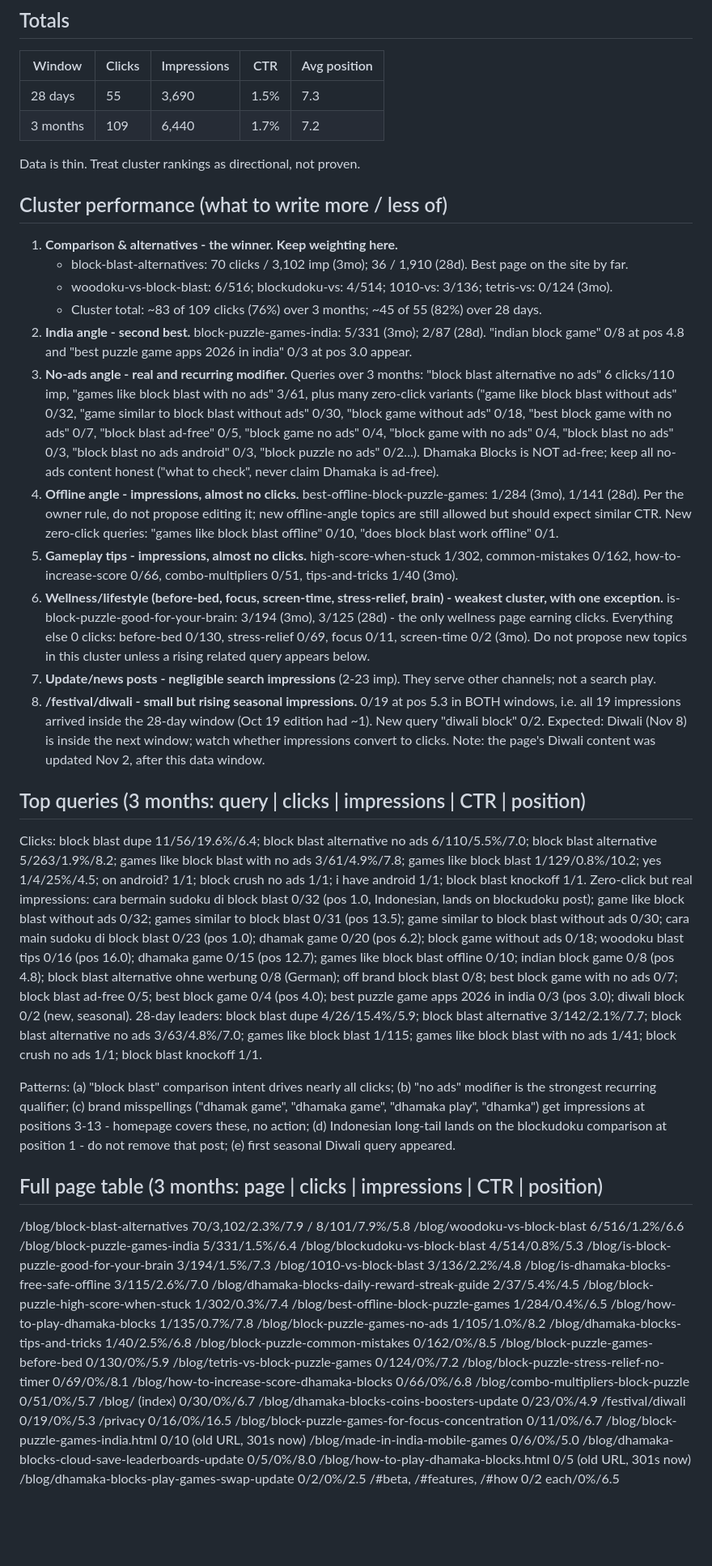
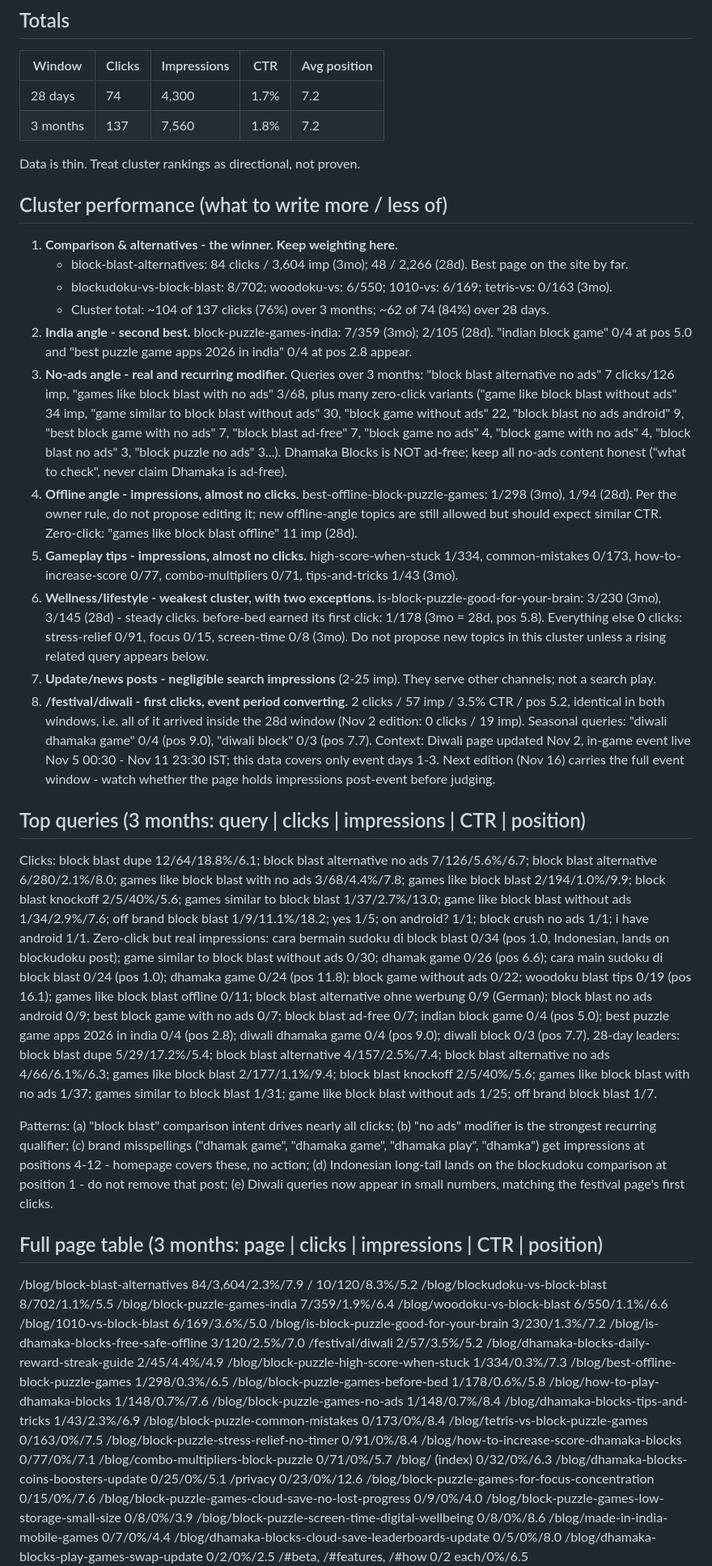
Before and after one commit to kavyabarnadhya/dhamakablocks-web, a Markdown page: .jules/gsc-digest.md, the part around one of its changes. Shown at 81% size. Rendered like a GitHub page; blank space fills up the shorter version.

Commit message:
chore(jules): weekly Search Console digest 2026-11-09 (#145)
Claude-Session: https://claude.ai/code/session_016aZgJeaAJr9i1EDnxfcUjj

Co-authored-by: Claude <noreply@anthropic.com>

```diff
--- a/.jules/gsc-digest.md
+++ b/.jules/gsc-digest.md
@@ -9,63 +9,64 @@ Owner rule (set 2026-10-19): steering applies to NEW topics only. Do not propose
 
 | Window | Clicks | Impressions | CTR | Avg position |
 |---|---|---|---|---|
-| 28 days | 55 | 3,690 | 1.5% | 7.3 |
-| 3 months | 109 | 6,440 | 1.7% | 7.2 |
+| 28 days | 74 | 4,300 | 1.7% | 7.2 |
+| 3 months | 137 | 7,560 | 1.8% | 7.2 |
 
 Data is thin. Treat cluster rankings as directional, not proven.
 
 ## Cluster performance (what to write more / less of)
 
 1. **Comparison & alternatives - the winner. Keep weighting here.**
-   - block-blast-alternatives: 70 clicks / 3,102 imp (3mo); 36 / 1,910 (28d). Best page on the site by far.
-   - woodoku-vs-block-blast: 6/516; blockudoku-vs: 4/514; 1010-vs: 3/136; tetris-vs: 0/124 (3mo).
-   - Cluster total: ~83 of 109 clicks (76%) over 3 months; ~45 of 55 (82%) over 28 days.
-2. **India angle - second best.** block-puzzle-games-india: 5/331 (3mo); 2/87 (28d). "indian block game" 0/8 at pos 4.8 and "best puzzle game apps 2026 in india" 0/3 at pos 3.0 appear.
-3. **No-ads angle - real and recurring modifier.** Queries over 3 months: "block blast alternative no ads" 6 clicks/110 imp, "games like block blast with no ads" 3/61, plus many zero-click variants ("game like block blast without ads" 0/32, "game similar to block blast without ads" 0/30, "block game without ads" 0/18, "best block game with no ads" 0/7, "block blast ad-free" 0/5, "block game no ads" 0/4, "block game with no ads" 0/4, "block blast no ads" 0/3, "block blast no ads android" 0/3, "block puzzle no ads" 0/2...). Dhamaka Blocks is NOT ad-free; keep all no-ads content honest ("what to check", never claim Dhamaka is ad-free).
-4. **Offline angle - impressions, almost no clicks.** best-offline-block-puzzle-games: 1/284 (3mo), 1/141 (28d). Per the owner rule, do not propose editing it; new offline-angle topics are still allowed but should expect similar CTR. New zero-click queries: "games like block blast offline" 0/10, "does block blast work offline" 0/1.
-5. **Gameplay tips - impressions, almost no clicks.** high-score-when-stuck 1/302, common-mistakes 0/162, how-to-increase-score 0/66, combo-multipliers 0/51, tips-and-tricks 1/40 (3mo).
-6. **Wellness/lifestyle (before-bed, focus, screen-time, stress-relief, brain) - weakest cluster, with one exception.** is-block-puzzle-good-for-your-brain: 3/194 (3mo), 3/125 (28d) - the only wellness page earning clicks. Everything else 0 clicks: before-bed 0/130, stress-relief 0/69, focus 0/11, screen-time 0/2 (3mo). Do not propose new topics in this cluster unless a rising related query appears below.
-7. **Update/news posts - negligible search impressions** (2-23 imp). They serve other channels; not a search play.
-8. **/festival/diwali - small but rising seasonal impressions.** 0/19 at pos 5.3 in BOTH windows, i.e. all 19 impressions arrived inside the 28-day window (Oct 19 edition had ~1). New query "diwali block" 0/2. Expected: Diwali (Nov 8) is inside the next window; watch whether impressions convert to clicks. Note: the page's Diwali content was updated Nov 2, after this data window.
+   - block-blast-alternatives: 84 clicks / 3,604 imp (3mo); 48 / 2,266 (28d). Best page on the site by far.
+   - blockudoku-vs-block-blast: 8/702; woodoku-vs: 6/550; 1010-vs: 6/169; tetris-vs: 0/163 (3mo).
+   - Cluster total: ~104 of 137 clicks (76%) over 3 months; ~62 of 74 (84%) over 28 days.
+2. **India angle - second best.** block-puzzle-games-india: 7/359 (3mo); 2/105 (28d). "indian block game" 0/4 at pos 5.0 and "best puzzle game apps 2026 in india" 0/4 at pos 2.8 appear.
+3. **No-ads angle - real and recurring modifier.** Queries over 3 months: "block blast alternative no ads" 7 clicks/126 imp, "games like block blast with no ads" 3/68, plus many zero-click variants ("game like block blast without ads" 34 imp, "game similar to block blast without ads" 30, "block game without ads" 22, "block blast no ads android" 9, "best block game with no ads" 7, "block blast ad-free" 7, "block game no ads" 4, "block game with no ads" 4, "block blast no ads" 3, "block puzzle no ads" 3...). Dhamaka Blocks is NOT ad-free; keep all no-ads content honest ("what to check", never claim Dhamaka is ad-free).
+4. **Offline angle - impressions, almost no clicks.** best-offline-block-puzzle-games: 1/298 (3mo), 1/94 (28d). Per the owner rule, do not propose editing it; new offline-angle topics are still allowed but should expect similar CTR. Zero-click: "games like block blast offline" 11 imp (28d).
+5. **Gameplay tips - impressions, almost no clicks.** high-score-when-stuck 1/334, common-mistakes 0/173, how-to-increase-score 0/77, combo-multipliers 0/71, tips-and-tricks 1/43 (3mo).
+6. **Wellness/lifestyle - weakest cluster, with two exceptions.** is-block-puzzle-good-for-your-brain: 3/230 (3mo), 3/145 (28d) - steady clicks. before-bed earned its first click: 1/178 (3mo = 28d, pos 5.8). Everything else 0 clicks: stress-relief 0/91, focus 0/15, screen-time 0/8 (3mo). Do not propose new topics in this cluster unless a rising related query appears below.
+7. **Update/news posts - negligible search impressions** (2-25 imp). They serve other channels; not a search play.
+8. **/festival/diwali - first clicks, event period converting.** 2 clicks / 57 imp / 3.5% CTR / pos 5.2, identical in both windows, i.e. all of it arrived inside the 28d window (Nov 2 edition: 0 clicks / 19 imp). Seasonal queries: "diwali dhamaka game" 0/4 (pos 9.0), "diwali block" 0/3 (pos 7.7). Context: Diwali page updated Nov 2, in-game event live Nov 5 00:30 - Nov 11 23:30 IST; this data covers only event days 1-3. Next edition (Nov 16) carries the full event window - watch whether the page holds impressions post-event before judging.
 
 ## Top queries (3 months: query | clicks | impressions | CTR | position)
 
-Clicks: block blast dupe 11/56/19.6%/6.4; block blast alternative no ads 6/110/5.5%/7.0; block blast alternative 5/263/1.9%/8.2; games like block blast with no ads 3/61/4.9%/7.8; games like block blast 1/129/0.8%/10.2; yes 1/4/25%/4.5; on android? 1/1; block crush no ads 1/1; i have android 1/1; block blast knockoff 1/1.
-Zero-click but real impressions: cara bermain sudoku di block blast 0/32 (pos 1.0, Indonesian, lands on blockudoku post); game like block blast without ads 0/32; games similar to block blast 0/31 (pos 13.5); game similar to block blast without ads 0/30; cara main sudoku di block blast 0/23 (pos 1.0); dhamak game 0/20 (pos 6.2); block game without ads 0/18; woodoku blast tips 0/16 (pos 16.0); dhamaka game 0/15 (pos 12.7); games like block blast offline 0/10; indian block game 0/8 (pos 4.8); block blast alternative ohne werbung 0/8 (German); off brand block blast 0/8; best block game with no ads 0/7; block blast ad-free 0/5; best block game 0/4 (pos 4.0); best puzzle game apps 2026 in india 0/3 (pos 3.0); diwali block 0/2 (new, seasonal).
-28-day leaders: block blast dupe 4/26/15.4%/5.9; block blast alternative 3/142/2.1%/7.7; block blast alternative no ads 3/63/4.8%/7.0; games like block blast 1/115; games like block blast with no ads 1/41; block crush no ads 1/1; block blast knockoff 1/1.
+Clicks: block blast dupe 12/64/18.8%/6.1; block blast alternative no ads 7/126/5.6%/6.7; block blast alternative 6/280/2.1%/8.0; games like block blast with no ads 3/68/4.4%/7.8; games like block blast 2/194/1.0%/9.9; block blast knockoff 2/5/40%/5.6; games similar to block blast 1/37/2.7%/13.0; game like block blast without ads 1/34/2.9%/7.6; off brand block blast 1/9/11.1%/18.2; yes 1/5; on android? 1/1; block crush no ads 1/1; i have android 1/1.
+Zero-click but real impressions: cara bermain sudoku di block blast 0/34 (pos 1.0, Indonesian, lands on blockudoku post); game similar to block blast without ads 0/30; dhamak game 0/26 (pos 6.6); cara main sudoku di block blast 0/24 (pos 1.0); dhamaka game 0/24 (pos 11.8); block game without ads 0/22; woodoku blast tips 0/19 (pos 16.1); games like block blast offline 0/11; block blast alternative ohne werbung 0/9 (German); block blast no ads android 0/9; best block game with no ads 0/7; block blast ad-free 0/7; indian block game 0/4 (pos 5.0); best puzzle game apps 2026 in india 0/4 (pos 2.8); diwali dhamaka game 0/4 (pos 9.0); diwali block 0/3 (pos 7.7).
+28-day leaders: block blast dupe 5/29/17.2%/5.4; block blast alternative 4/157/2.5%/7.4; block blast alternative no ads 4/66/6.1%/6.3; games like block blast 2/177/1.1%/9.4; block blast knockoff 2/5/40%/5.6; games like block blast with no ads 1/37; games similar to block blast 1/31; game like block blast without ads 1/25; off brand block blast 1/7.
 
-Patterns: (a) "block blast" comparison intent drives nearly all clicks; (b) "no ads" modifier is the strongest recurring qualifier; (c) brand misspellings ("dhamak game", "dhamaka game", "dhamaka play", "dhamka") get impressions at positions 3-13 - homepage covers these, no action; (d) Indonesian long-tail lands on the blockudoku comparison at position 1 - do not remove that post; (e) first seasonal Diwali query appeared.
+Patterns: (a) "block blast" comparison intent drives nearly all clicks; (b) "no ads" modifier is the strongest recurring qualifier; (c) brand misspellings ("dhamak game", "dhamaka game", "dhamaka play", "dhamka") get impressions at positions 4-12 - homepage covers these, no action; (d) Indonesian long-tail lands on the blockudoku comparison at position 1 - do not remove that post; (e) Diwali queries now appear in small numbers, matching the festival page's first clicks.
 
 ## Full page table (3 months: page | clicks | impressions | CTR | position)
 
-/blog/block-blast-alternatives 70/3,102/2.3%/7.9
-/ 8/101/7.9%/5.8
-/blog/woodoku-vs-block-blast 6/516/1.2%/6.6
-/blog/block-puzzle-games-india 5/331/1.5%/6.4
-/blog/blockudoku-vs-block-blast 4/514/0.8%/5.3
-/blog/is-block-puzzle-good-for-your-brain 3/194/1.5%/7.3
-/blog/1010-vs-block-blast 3/136/2.2%/4.8
-/blog/is-dhamaka-blocks-free-safe-offline 3/115/2.6%/7.0
-/blog/dhamaka-blocks-daily-reward-streak-guide 2/37/5.4%/4.5
-/blog/block-puzzle-high-score-when-stuck 1/302/0.3%/7.4
-/blog/best-offline-block-puzzle-games 1/284/0.4%/6.5
-/blog/how-to-play-dhamaka-blocks 1/135/0.7%/7.8
-/blog/block-puzzle-games-no-ads 1/105/1.0%/8.2
-/blog/dhamaka-blocks-tips-and-tricks 1/40/2.5%/6.8
-/blog/block-puzzle-common-mistakes 0/162/0%/8.5
-/blog/block-puzzle-games-before-bed 0/130/0%/5.9
-/blog/tetris-vs-block-puzzle-games 0/124/0%/7.2
-/blog/block-puzzle-stress-relief-no-timer 0/69/0%/8.1
-/blog/how-to-increase-score-dhamaka-blocks 0/66/0%/6.8
-/blog/combo-multipliers-block-puzzle 0/51/0%/5.7
-/blog/ (index) 0/30/0%/6.7
-/blog/dhamaka-blocks-coins-boosters-update 0/23/0%/4.9
-/festival/diwali 0/19/0%/5.3
-/privacy 0/16/0%/16.5
-/blog/block-puzzle-games-for-focus-concentration 0/11/0%/6.7
-/blog/block-puzzle-games-india.html 0/10 (old URL, 301s now)
-/blog/made-in-india-mobile-games 0/6/0%/5.0
+/blog/block-blast-alternatives 84/3,604/2.3%/7.9
+/ 10/120/8.3%/5.2
+/blog/blockudoku-vs-block-blast 8/702/1.1%/5.5
+/blog/block-puzzle-games-india 7/359/1.9%/6.4
+/blog/woodoku-vs-block-blast 6/550/1.1%/6.6
+/blog/1010-vs-block-blast 6/169/3.6%/5.0
+/blog/is-block-puzzle-good-for-your-brain 3/230/1.3%/7.2
+/blog/is-dhamaka-blocks-free-safe-offline 3/120/2.5%/7.0
+/festival/diwali 2/57/3.5%/5.2
+/blog/dhamaka-blocks-daily-reward-streak-guide 2/45/4.4%/4.9
+/blog/block-puzzle-high-score-when-stuck 1/334/0.3%/7.3
+/blog/best-offline-block-puzzle-games 1/298/0.3%/6.5
+/blog/block-puzzle-games-before-bed 1/178/0.6%/5.8
+/blog/how-to-play-dhamaka-blocks 1/148/0.7%/7.6
+/blog/block-puzzle-games-no-ads 1/148/0.7%/8.4
+/blog/dhamaka-blocks-tips-and-tricks 1/43/2.3%/6.9
+/blog/block-puzzle-common-mistakes 0/173/0%/8.4
+/blog/tetris-vs-block-puzzle-games 0/163/0%/7.5
+/blog/block-puzzle-stress-relief-no-timer 0/91/0%/8.4
+/blog/how-to-increase-score-dhamaka-blocks 0/77/0%/7.1
+/blog/combo-multipliers-block-puzzle 0/71/0%/5.7
+/blog/ (index) 0/32/0%/6.3
+/blog/dhamaka-blocks-coins-boosters-update 0/25/0%/5.1
+/privacy 0/23/0%/12.6
+/blog/block-puzzle-games-for-focus-concentration 0/15/0%/7.6
+/blog/block-puzzle-games-cloud-save-no-lost-progress 0/9/0%/4.0
+/blog/block-puzzle-games-low-storage-small-size 0/8/0%/3.9
+/blog/block-puzzle-screen-time-digital-wellbeing 0/8/0%/8.6
+/blog/made-in-india-mobile-games 0/7/0%/4.4
 /blog/dhamaka-blocks-cloud-save-leaderboards-update 0/5/0%/8.0
-/blog/how-to-play-dhamaka-blocks.html 0/5 (old URL, 301s now)
 /blog/dhamaka-blocks-play-games-swap-update 0/2/0%/2.5
 /#beta, /#features, /#how 0/2 each/0%/6.5
```
Also changed, not shown: other parts of .jules/gsc-digest.md (+3 -4 lines).
